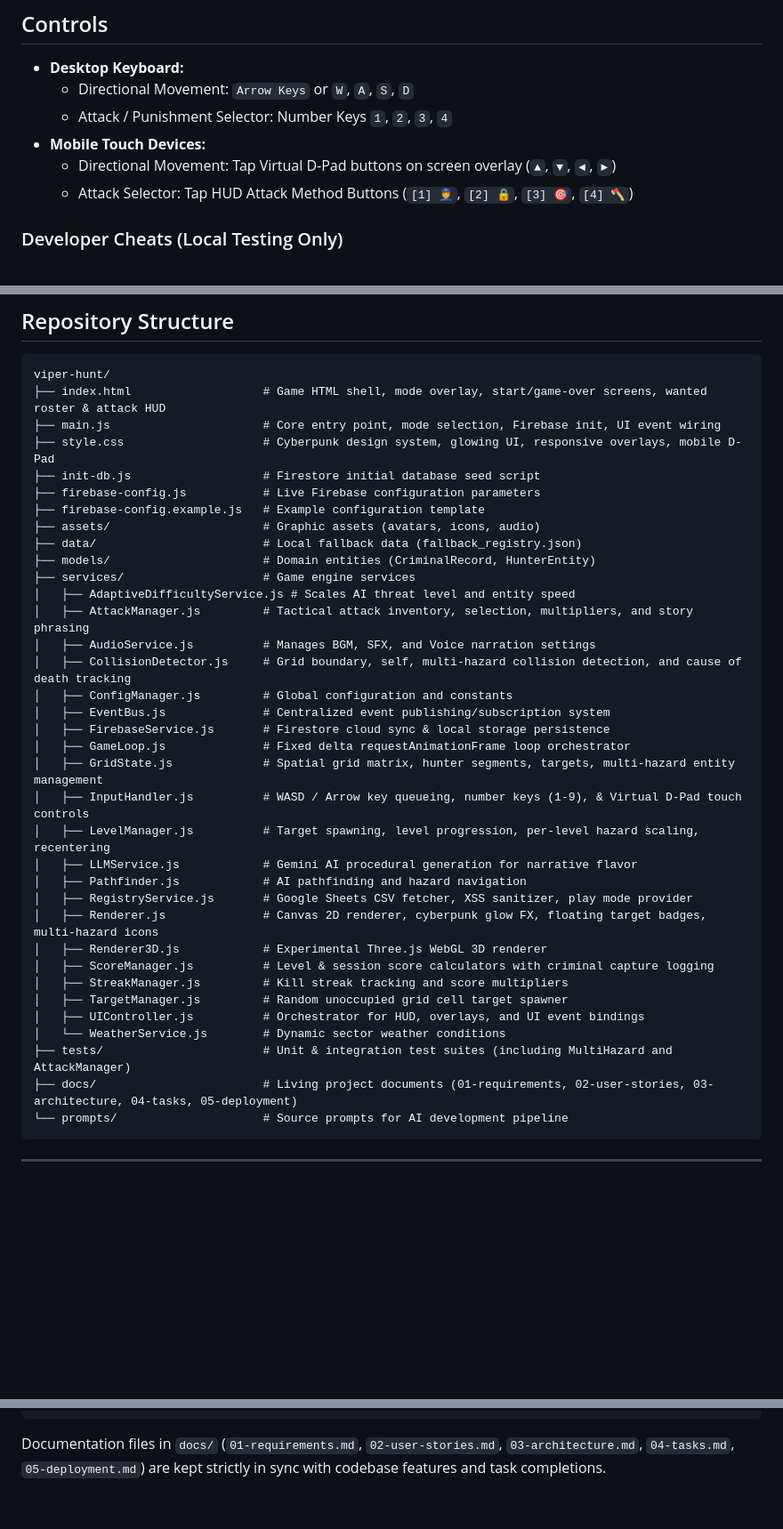
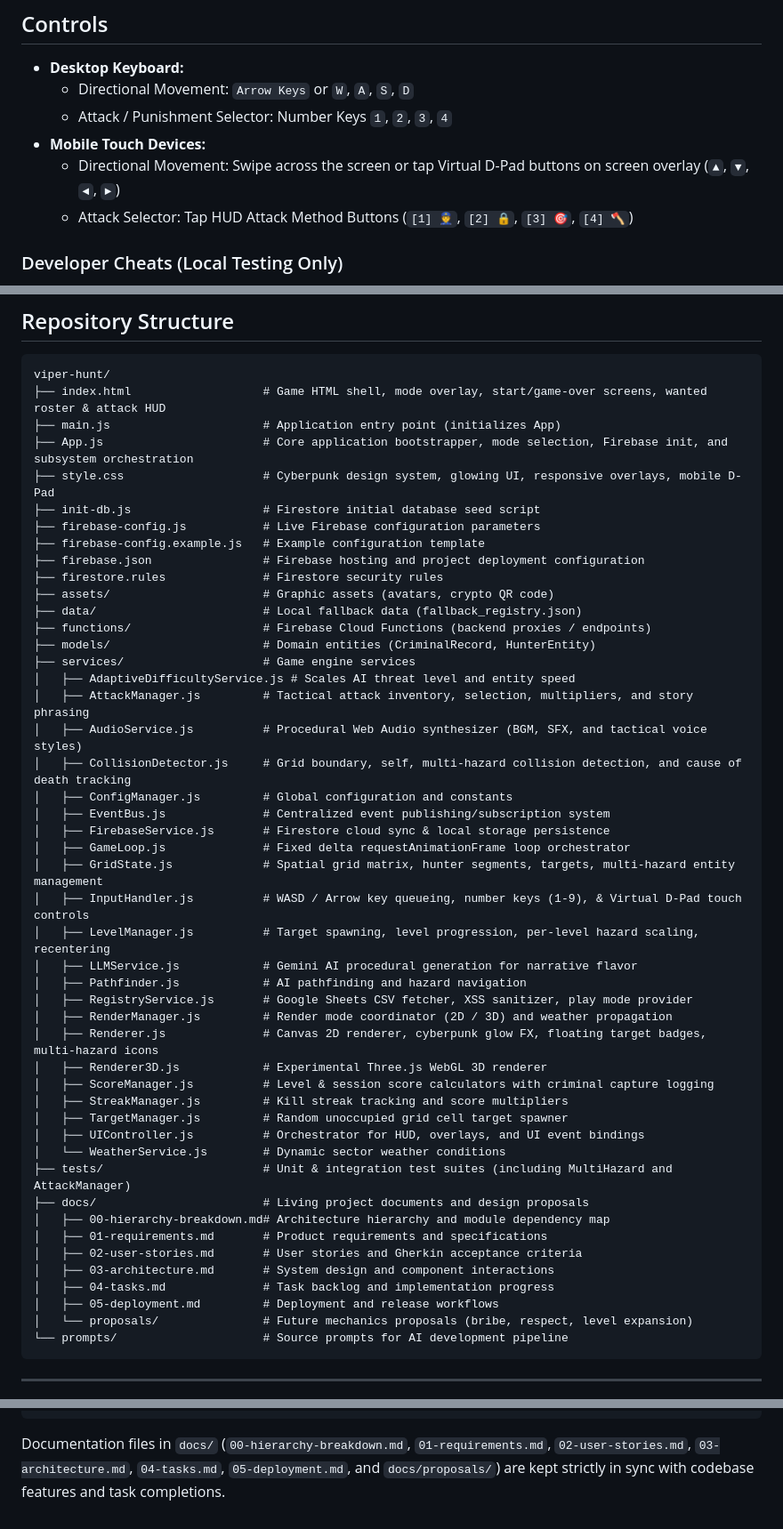
Before and after one commit to vdsperera/viper-hunt, a Markdown page: README.md, 3 parts joined by grey strips. Shown at 89% size. GitHub-like rendering; blank space fills up the shorter version.

Commit message:
docs: update README with active features, controls, and architecture

````diff
--- a/README.md
+++ b/README.md
@@ -62,7 +60,7 @@ node init-db.js
   - Directional Movement: `Arrow Keys` or `W`, `A`, `S`, `D`
   - Attack / Punishment Selector: Number Keys `1`, `2`, `3`, `4`
 - **Mobile Touch Devices:**
-  - Directional Movement: Tap Virtual D-Pad buttons on screen overlay (`▲`, `▼`, `◄`, `►`)
+  - Directional Movement: Swipe across the screen or tap Virtual D-Pad buttons on screen overlay (`▲`, `▼`, `◄`, `►`)
   - Attack Selector: Tap HUD Attack Method Buttons (`[1] 👮`, `[2] 🔒`, `[3] 🎯`, `[4] 🪓`)
 
 ### Developer Cheats (Local Testing Only)
@@ -77,18 +75,22 @@ node init-db.js
 ```
 viper-hunt/
 ├── index.html                   # Game HTML shell, mode overlay, start/game-over screens, wanted roster & attack HUD
-├── main.js                      # Core entry point, mode selection, Firebase init, UI event wiring
+├── main.js                      # Application entry point (initializes App)
+├── App.js                       # Core application bootstrapper, mode selection, Firebase init, and subsystem orchestration
 ├── style.css                    # Cyberpunk design system, glowing UI, responsive overlays, mobile D-Pad
 ├── init-db.js                   # Firestore initial database seed script
 ├── firebase-config.js           # Live Firebase configuration parameters
 ├── firebase-config.example.js   # Example configuration template
-├── assets/                      # Graphic assets (avatars, icons, audio)
+├── firebase.json                # Firebase hosting and project deployment configuration
+├── firestore.rules              # Firestore security rules
+├── assets/                      # Graphic assets (avatars, crypto QR code)
 ├── data/                        # Local fallback data (fallback_registry.json)
+├── functions/                   # Firebase Cloud Functions (backend proxies / endpoints)
 ├── models/                      # Domain entities (CriminalRecord, HunterEntity)
 ├── services/                    # Game engine services
 │   ├── AdaptiveDifficultyService.js # Scales AI threat level and entity speed
 │   ├── AttackManager.js         # Tactical attack inventory, selection, multipliers, and story phrasing
-│   ├── AudioService.js          # Manages BGM, SFX, and Voice narration settings
+│   ├── AudioService.js          # Procedural Web Audio synthesizer (BGM, SFX, and tactical voice styles)
 │   ├── CollisionDetector.js     # Grid boundary, self, multi-hazard collision detection, and cause of death tracking
 │   ├── ConfigManager.js         # Global configuration and constants
 │   ├── EventBus.js              # Centralized event publishing/subscription system
@@ -100,6 +102,7 @@ viper-hunt/
 │   ├── LLMService.js            # Gemini AI procedural generation for narrative flavor
 │   ├── Pathfinder.js            # AI pathfinding and hazard navigation
 │   ├── RegistryService.js       # Google Sheets CSV fetcher, XSS sanitizer, play mode provider
+│   ├── RenderManager.js         # Render mode coordinator (2D / 3D) and weather propagation
 │   ├── Renderer.js              # Canvas 2D renderer, cyberpunk glow FX, floating target badges, multi-hazard icons
 │   ├── Renderer3D.js            # Experimental Three.js WebGL 3D renderer
 │   ├── ScoreManager.js          # Level & session score calculators with criminal capture logging
@@ -108,7 +111,14 @@ viper-hunt/
 │   ├── UIController.js          # Orchestrator for HUD, overlays, and UI event bindings
 │   └── WeatherService.js        # Dynamic sector weather conditions
 ├── tests/                       # Unit & integration test suites (including MultiHazard and AttackManager)
-├── docs/                        # Living project documents (01-requirements, 02-user-stories, 03-architecture, 04-tasks, 05-deployment)
+├── docs/                        # Living project documents and design proposals
+│   ├── 00-hierarchy-breakdown.md# Architecture hierarchy and module dependency map
+│   ├── 01-requirements.md       # Product requirements and specifications
+│   ├── 02-user-stories.md       # User stories and Gherkin acceptance criteria
+│   ├── 03-architecture.md       # System design and component interactions
+│   ├── 04-tasks.md              # Task backlog and implementation progress
+│   ├── 05-deployment.md         # Deployment and release workflows
+│   └── proposals/               # Future mechanics proposals (bribe, respect, level expansion)
 └── prompts/                     # Source prompts for AI development pipeline
 ```
 
@@ -130,4 +140,4 @@ prompts/
 └── 08-test-generator.md
 ```
 
-Documentation files in `docs/` (`01-requirements.md`, `02-user-stories.md`, `03-architecture.md`, `04-tasks.md`, `05-deployment.md`) are kept strictly in sync with codebase features and task completions.
+Documentation files in `docs/` (`00-hierarchy-breakdown.md`, `01-requirements.md`, `02-user-stories.md`, `03-architecture.md`, `04-tasks.md`, `05-deployment.md`, and `docs/proposals/`) are kept strictly in sync with codebase features and task completions.
````
Also changed, not shown: other parts of README.md (+7 -9 lines).
